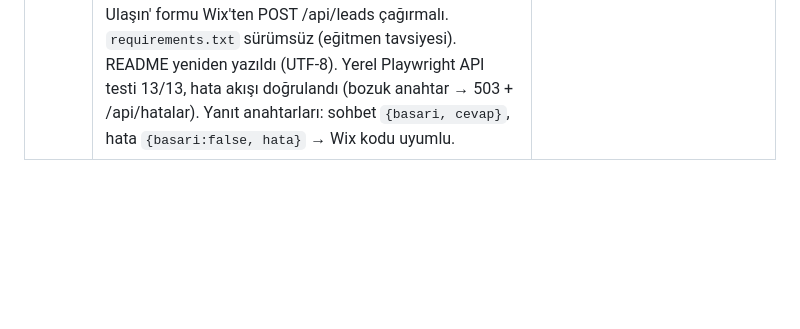
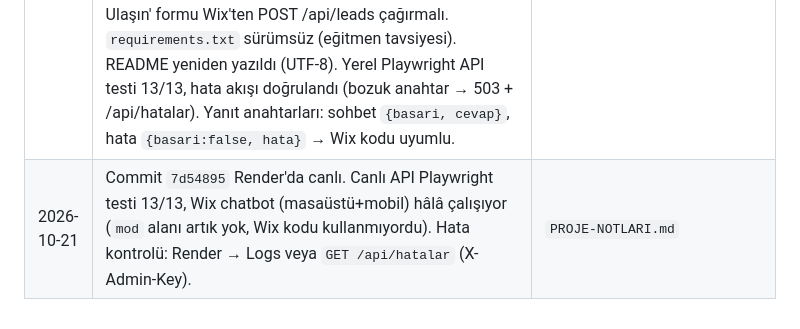
Before and after one commit to veysicirik2002-star/watashistudio, a Markdown page: PROJE-NOTLARI.md, the part around the change. Rendered like a GitHub page; blank space fills up the shorter version.

Commit message:
docs: backend sadelestirme canli test sonucu

```diff
--- a/PROJE-NOTLARI.md
+++ b/PROJE-NOTLARI.md
@@ -131,3 +131,4 @@ Değişkenler/f-string, list/tuple/dict (comprehension, slicing, iç içe yapıl
 | 2026-10-20 | **Wix chatbot tasarımı (devam ediyor, YAYINLANMADI):** Site `My Site 1` (id aa35cbec-…, Studio editör, `veysicirik2002.wixstudio.com/watashistudio`). Playwright ile (gerçek Chrome, kalıcı profil, CDP 9333) Wix'e kullanıcı kendisi giriş yaptı. Anasayfaya eklenenler: (1) yuvarlak Düğme, simge = sohbet balonu, erişilebilir ad 'Sohbeti aç / kapat', 64px, Konum türü Sabitlenmiş / yeri Sayfa / sağ 24px alt 24px → önizlemede sağ altta çalışıyor. (2) Boş Kapsayıcı (sohbet paneli), Sabitlenmiş/Sayfa, sağ 24 alt 100. **Sorun:** panel boyutu 340×440 girilse de önizlemede 449×190 kalıyor; panel varsayılan görünür. **Kalan:** panel boyutu, içerik (başlık, mesaj metni, giriş kutusu, gönder, kapat), Etkileşimler ile balon→göster / ✕→gizle, 'yüklenince gizle', mobil. Mesajları Render API'ye bağlamak ayrıca Velo gerektirir (site şu an Velo kapalı). İlk denemede yanlışlıkla eklenen çizgi öğesi geri alındı. | Wix editör (repo dışı), `PROJE-NOTLARI.md` |
 | 2026-10-20 | **Wix chatbot TAMAMLANDI ve YAYINLANDI** (My Site 1 → https://veysicirik2002.wixstudio.com/watashistudio). Wix'in kendi öğeleriyle (HTML gömme yok): sağ altta ekrana sabit balon düğme `#button1` (tek buton, aç/kapa), panel `#box1`, başlık `#text15`, cevap metni `#text16`, giriş `#input1`, gönder `#button4`. Velo etkinleştirildi; kod `wix/anasayfa-chatbot.velo.js` (repoda kopya) → `POST https://watashistudio-ai.onrender.com/api/sohbet`, cevap markdown'dan temizlenip ~230 karaktere kısaltılıyor. Panel boyutu alanları kabul etmiyordu; kenardan sürükleyerek 340×438 yapıldı. Mobil düzen ayrıca düzeltildi (yazı 5px→15px, panel balonun üstüne alındı). Canlı Playwright testi (masaüstü + mobil): balon sağ-alt, açılış gizli, aynı butonla aç/kapa, API 200 `mod=canli`, JS hatası yok. Kullanıcı revizyon verecek. Not: ilk denemede Wix siteyi istenmeden yayınlamıştı; sonradan bilinçli yayınlandı. | `wix/anasayfa-chatbot.velo.js`, `PROJE-NOTLARI.md` |
 | 2026-10-21 | **Backend sadeleştirildi (yalnız API):** `app/templates` ve `app/static` silindi (arayüz Wix'te). `routes.py` yeniden yazıldı: tek Blueprint `/api`; sohbet/lead uçları, hepsi try/except + `current_app.logger.exception`. `ai_service.py` sadeleştirildi (demo/niyet motoru kaldırıldı; Groq hatası → `AIServiceError` → 503). Yeni: `app/error_log.py` (son 50 hata bellekte) + `GET /api/hatalar`; `app/rate_limit.py` (rate limit routes'tan ayrıldı); JSON 404/405/500 işleyicileri. **Admin girişi Basic Auth yerine `X-Admin-Key` başlığı** (değer = `ADMIN_PASSWORD`). `/dashboard` ve `/` kalktı → **lead paneli artık Wix'te yapılmalı** (GET /api/leads + başlık) ve 'Bize Ulaşın' formu Wix'ten POST /api/leads çağırmalı. `requirements.txt` sürümsüz (eğitmen tavsiyesi). README yeniden yazıldı (UTF-8). Yerel Playwright API testi 13/13, hata akışı doğrulandı (bozuk anahtar → 503 + /api/hatalar). Yanıt anahtarları: sohbet `{basari, cevap}`, hata `{basari:false, hata}` → Wix kodu uyumlu. | `app/*`, `requirements.txt`, `README.md`, `PROJE-NOTLARI.md` |
+| 2026-10-21 | Commit `7d54895` Render'da canlı. Canlı API Playwright testi 13/13, Wix chatbot (masaüstü+mobil) hâlâ çalışıyor (`mod` alanı artık yok, Wix kodu kullanmıyordu). Hata kontrolü: Render → Logs veya `GET /api/hatalar` (X-Admin-Key). | `PROJE-NOTLARI.md` |
```
